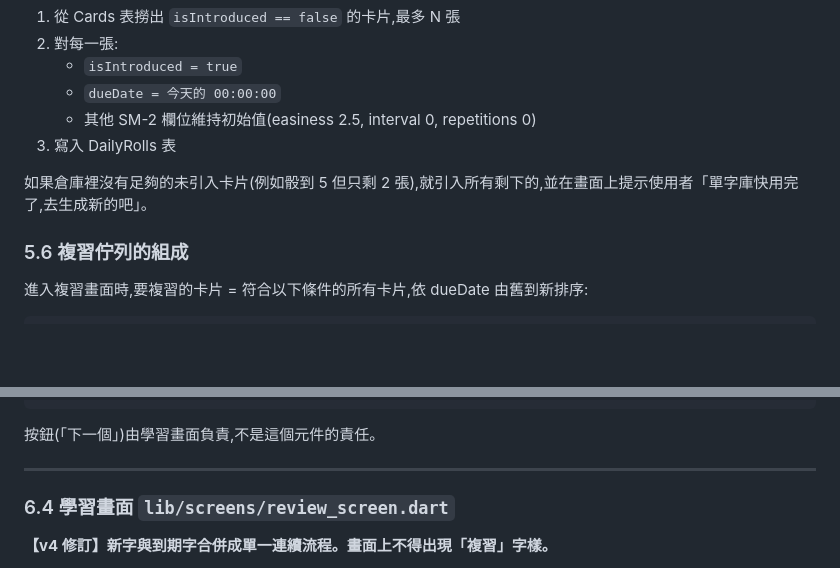
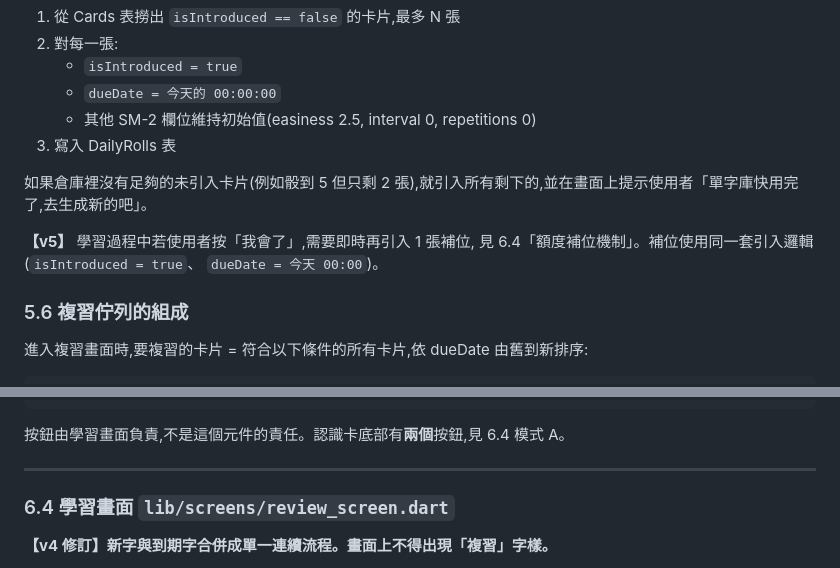
Before and after one commit to sssh27/VOC-daily, a Markdown page: docs/SPEC.md, 2 parts joined by grey strips. GitHub-like rendering; blank space fills up the shorter version.

````diff
--- a/docs/SPEC.md
+++ b/docs/SPEC.md
@@ -224,6 +224,10 @@ RollResult rollNewCardQuota(int backlogCount, {Random? random}) {
 
 如果倉庫裡沒有足夠的未引入卡片(例如骰到 5 但只剩 2 張),就引入所有剩下的,並在畫面上提示使用者「單字庫快用完了,去生成新的吧」。
 
+**【v5】** 學習過程中若使用者按「我會了」,需要即時再引入 1 張補位,
+見 6.4「額度補位機制」。補位使用同一套引入邏輯(`isIntroduced = true`、
+`dueDate = 今天 00:00`)。
+
 ### 5.6 複習佇列的組成
 
 進入複習畫面時,要複習的卡片 = 符合以下條件的所有卡片,依 dueDate 由舊到新排序:
@@ -372,7 +376,7 @@ class IntroCard extends StatelessWidget {
 }
 ```
 
-按鈕(「下一個」)由學習畫面負責,不是這個元件的責任。
+按鈕由學習畫面負責,不是這個元件的責任。認識卡底部有**兩個**按鈕,見 6.4 模式 A。
 
 ---
 
````
Also changed, not shown: other parts of docs/SPEC.md (+73 -7 lines), docs/agent-sync/TASKS.md (+79 -88 lines).
